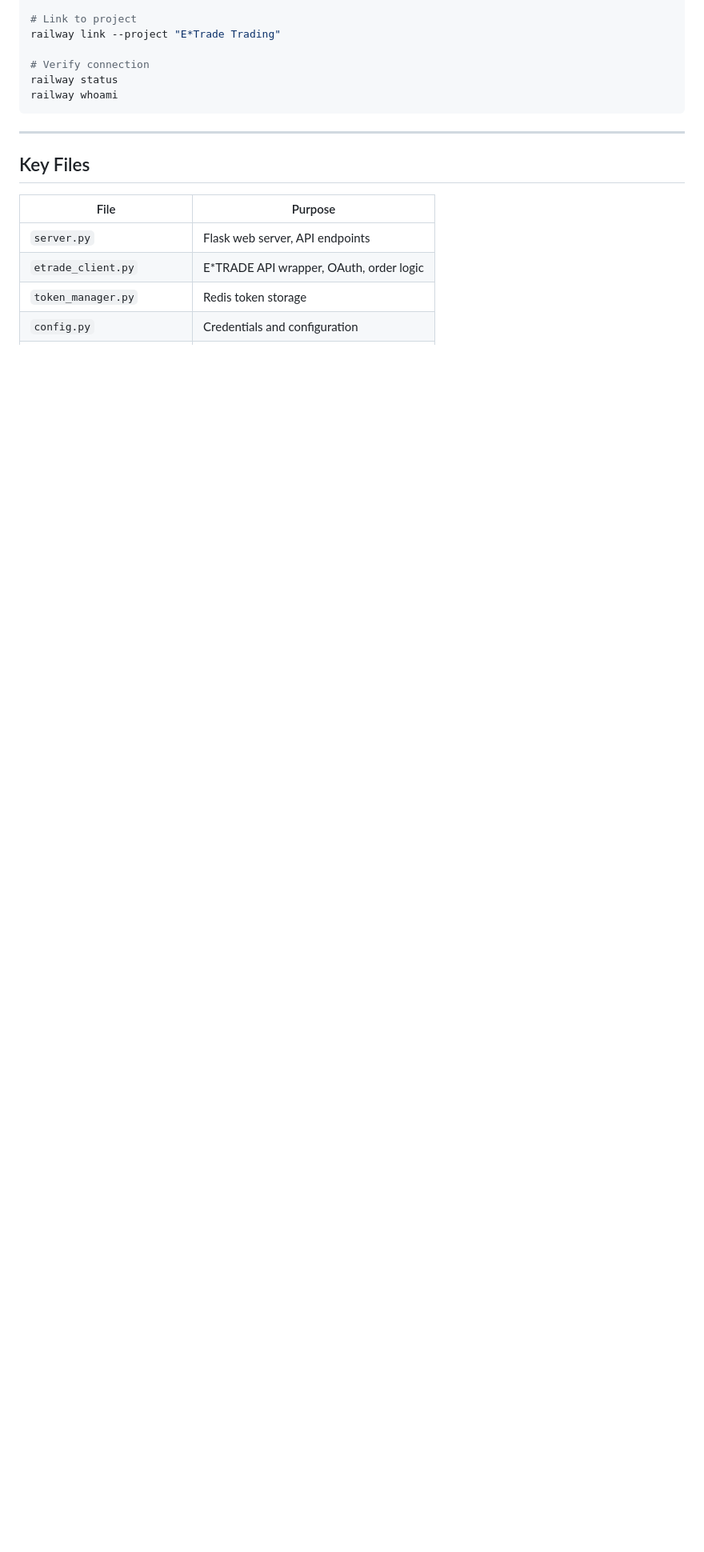
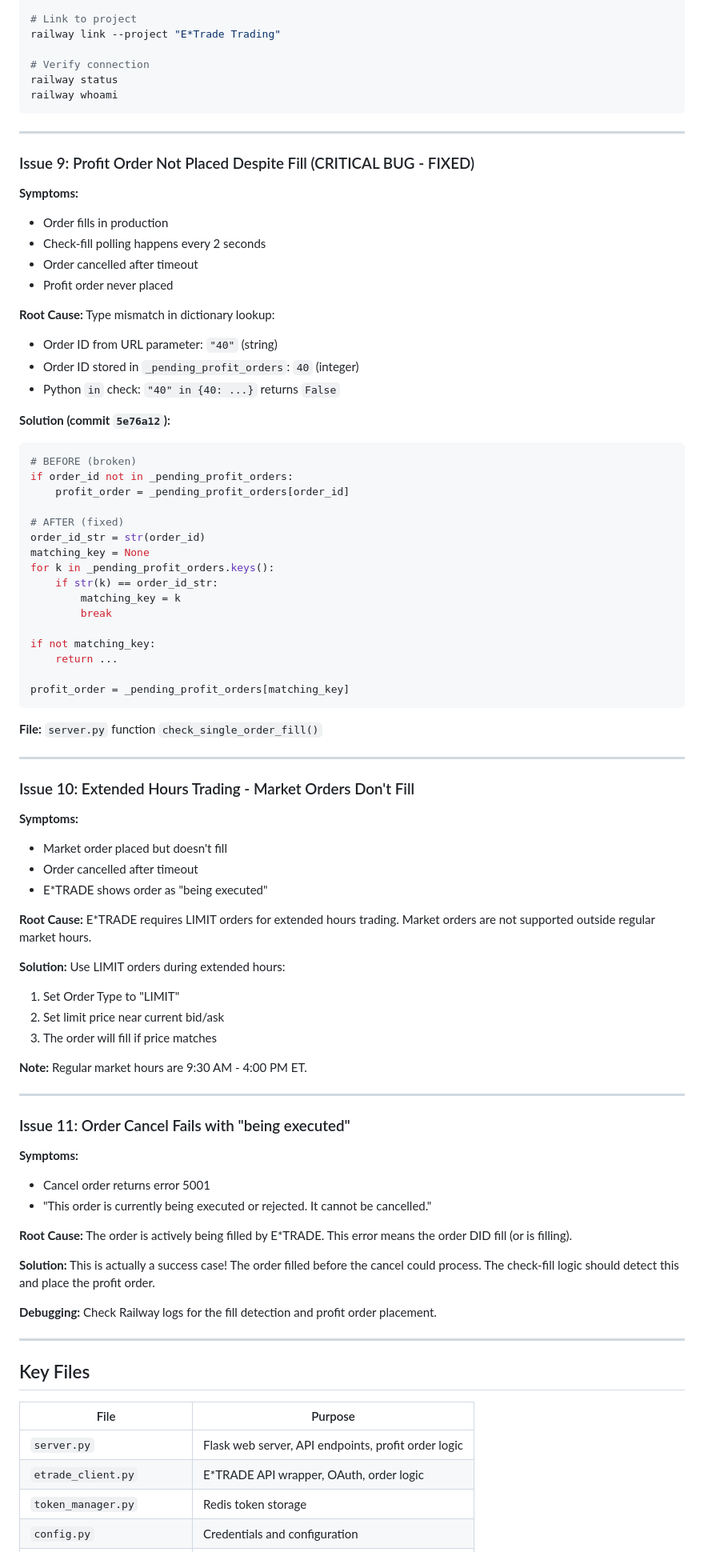
Before and after one commit to rasesh6/etrade-trading, a Markdown page: TROUBLESHOOTING.md, the part around one of its changes. Shown at 80% size. Rendered like a GitHub page; blank space fills up the shorter version.

````diff
--- a/TROUBLESHOOTING.md
+++ b/TROUBLESHOOTING.md
@@ -195,11 +191,85 @@ railway whoami
 
 ---
 
+### Issue 9: Profit Order Not Placed Despite Fill (CRITICAL BUG - FIXED)
+
+**Symptoms:**
+- Order fills in production
+- Check-fill polling happens every 2 seconds
+- Order cancelled after timeout
+- Profit order never placed
+
+**Root Cause:**
+Type mismatch in dictionary lookup:
+- Order ID from URL parameter: `"40"` (string)
+- Order ID stored in `_pending_profit_orders`: `40` (integer)
+- Python `in` check: `"40" in {40: ...}` returns `False`
+
+**Solution (commit `5e76a12`):**
+```python
+# BEFORE (broken)
+if order_id not in _pending_profit_orders:
+    profit_order = _pending_profit_orders[order_id]
+
+# AFTER (fixed)
+order_id_str = str(order_id)
+matching_key = None
+for k in _pending_profit_orders.keys():
+    if str(k) == order_id_str:
+        matching_key = k
+        break
+
+if not matching_key:
+    return ...
+
+profit_order = _pending_profit_orders[matching_key]
+```
+
+**File:** `server.py` function `check_single_order_fill()`
+
+---
+
+### Issue 10: Extended Hours Trading - Market Orders Don't Fill
+
+**Symptoms:**
+- Market order placed but doesn't fill
+- Order cancelled after timeout
+- E*TRADE shows order as "being executed"
+
+**Root Cause:**
+E*TRADE requires LIMIT orders for extended hours trading. Market orders are not supported outside regular market hours.
+
+**Solution:**
+Use LIMIT orders during extended hours:
+1. Set Order Type to "LIMIT"
+2. Set limit price near current bid/ask
+3. The order will fill if price matches
+
+**Note:** Regular market hours are 9:30 AM - 4:00 PM ET.
+
+---
+
+### Issue 11: Order Cancel Fails with "being executed"
+
+**Symptoms:**
+- Cancel order returns error 5001
+- "This order is currently being executed or rejected. It cannot be cancelled."
+
+**Root Cause:**
+The order is actively being filled by E*TRADE. This error means the order DID fill (or is filling).
+
+**Solution:**
+This is actually a success case! The order filled before the cancel could process. The check-fill logic should detect this and place the profit order.
+
+**Debugging:** Check Railway logs for the fill detection and profit order placement.
+
+---
+
 ## Key Files
 
 | File | Purpose |
 |------|---------|
-| `server.py` | Flask web server, API endpoints |
+| `server.py` | Flask web server, API endpoints, profit order logic |
 | `etrade_client.py` | E*TRADE API wrapper, OAuth, order logic |
 | `token_manager.py` | Redis token storage |
 | `config.py` | Credentials and configuration |
````
Also changed, not shown: other parts of TROUBLESHOOTING.md (+33 -15 lines), VERSION.md (+84 -11 lines).
